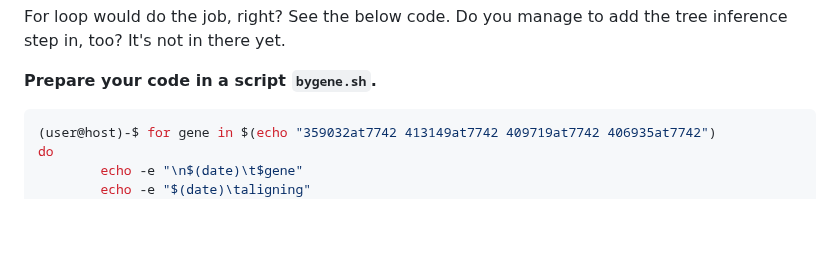
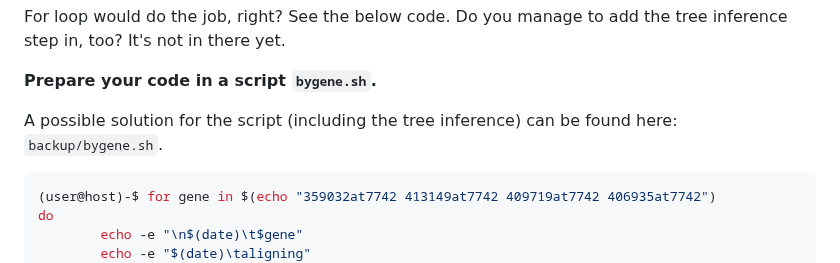
Before and after one commit to chrishah/phylogenomics_intro_vertebrata, a Markdown page: README.md, the part around the change. Rendered like a GitHub page; blank space fills up the shorter version.

Commit message:
add hint for bygene.sh

````diff
--- a/README.md
+++ b/README.md
@@ -219,6 +219,8 @@ For loop would do the job, right? See the below code. Do you manage to add the t
 
 __Prepare your code in a script `bygene.sh`.__
 
+A possible solution for the script (including the tree inference) can be found here: `backup/bygene.sh`.
+
 ```bash
 (user@host)-$ for gene in $(echo "359032at7742 413149at7742 409719at7742 406935at7742")
 do
````
